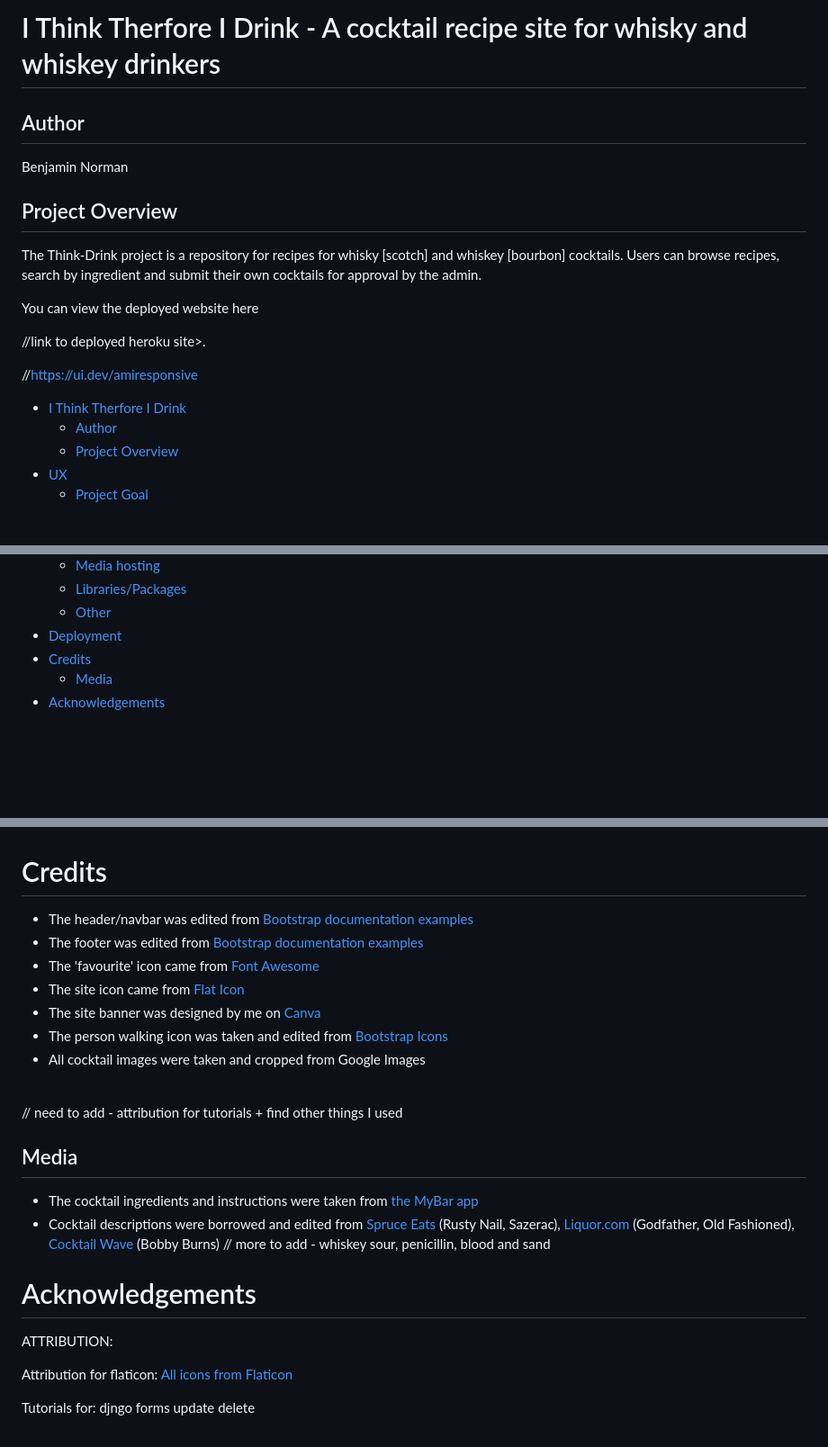
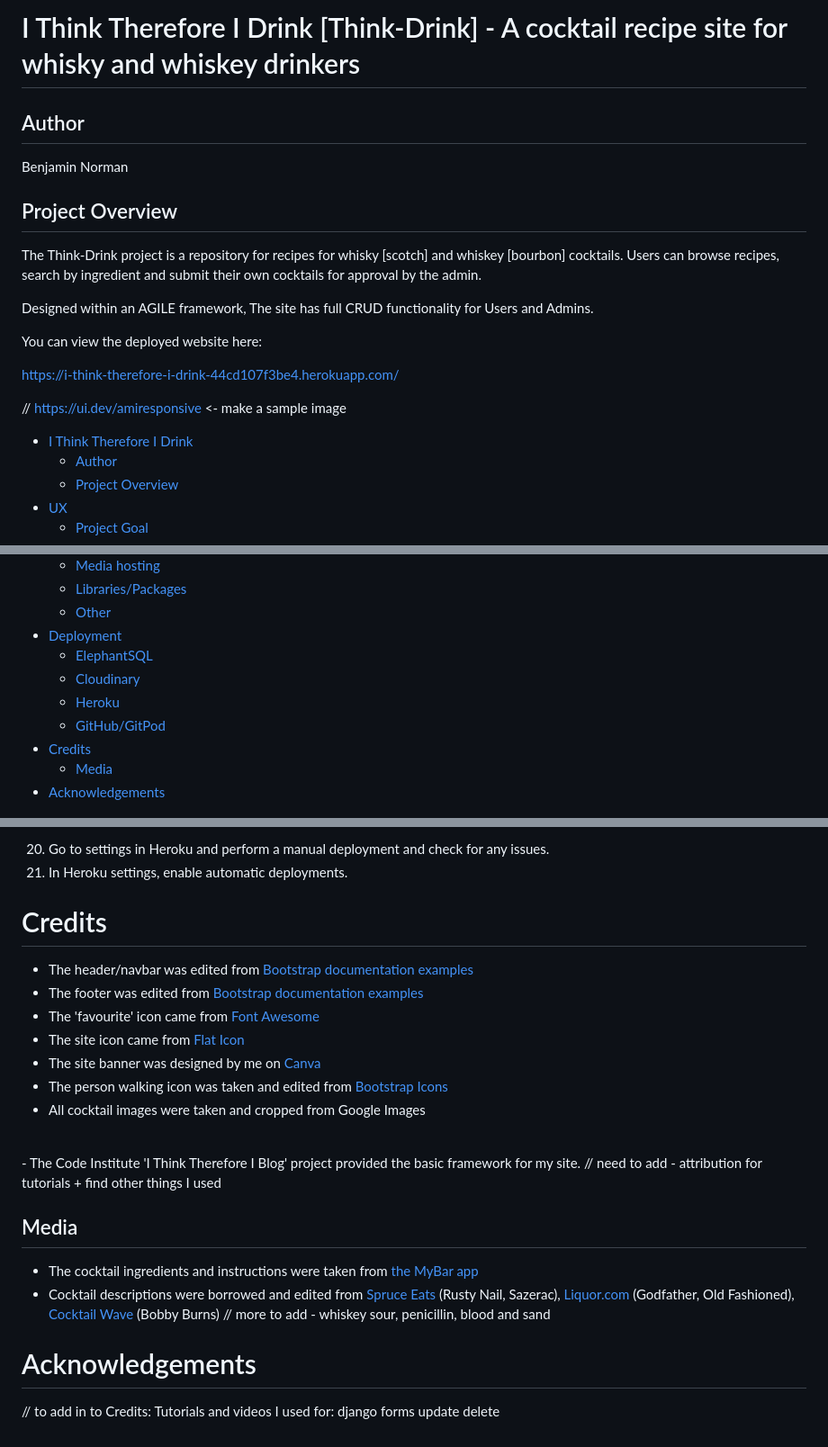
Before and after one commit to caketaster/I-Think-Therefore-I-Drink, a Markdown page: README.md, 3 parts joined by grey strips. Shown: that part at 90% size. GitHub-like rendering; blank space fills up the shorter version.

```diff
--- a/README.md
+++ b/README.md
@@ -1,4 +1,4 @@
-# I Think Therfore I Drink - A cocktail recipe site for whisky and whiskey drinkers
+# I Think Therefore I Drink [Think-Drink] - A cocktail recipe site for whisky and whiskey drinkers
 
 ## Author
 Benjamin Norman
@@ -6,13 +6,15 @@ Benjamin Norman
 ## Project Overview
 The Think-Drink project is a repository for recipes for whisky [scotch] and whiskey [bourbon] cocktails. Users can browse recipes, search by ingredient and submit their own cocktails for approval by the admin.
 
-You can view the deployed website here <br>
+Designed within an AGILE framework, The site has full CRUD functionality for Users and Admins.
 
-//link to deployed heroku site>.
+You can view the deployed website here: <br>
 
-//https://ui.dev/amiresponsive
+https://i-think-therefore-i-drink-44cd107f3be4.herokuapp.com/
 
-- [I Think Therfore I Drink](#i-think-therfore-i-drink---a-whisky-whiskey-cocktail-recipe-site-for-drinkers)
+// https://ui.dev/amiresponsive <- make a sample image
+
+- [I Think Therefore I Drink](#i-think-therefore-i-drink---a-whisky-whiskey-cocktail-recipe-site-for-drinkers)
   * [Author](#author)
   * [Project Overview](#project-overview)
 - [UX](#ux)
@@ -48,6 +50,10 @@ You can view the deployed website here <br>
   * [Libraries/Packages](#libraries-packages)
   * [Other](#other)
 - [Deployment](#deployment)
+  * [ElephantSQL](##elephantsql)
+  * [Cloudinary](##cloudinary)
+  * [Heroku](##heroku)
+  * [GitHub/GitPod](##github-gitpod)
 - [Credits](#credits)
   * [Media](#media)
 - [Acknowledgements](#acknowledgements)
@@ -213,3 +279,5 @@ CRUD is fully available for both users and the admin.
+20. Go to settings in Heroku and perform a manual deployment and check for any issues.
+21. In Heroku settings, enable automatic deployments.
 
 # Credits
 - The header/navbar was edited from [Bootstrap documentation examples](https://getbootstrap.com/docs/5.3/examples/headers/)
@@ -220,6 +288,7 @@ CRUD is fully available for both users and the admin.
 - The person walking icon was taken and edited from [Bootstrap Icons](https://icons.getbootstrap.com/)
 - All cocktail images were taken and cropped from Google Images
 <br>
+- The Code Institute 'I Think Therefore I Blog' project provided the basic framework for my site.
 // need to add - attribution for tutorials + find other things I used
 
 ## Media
@@ -229,13 +298,12 @@ CRUD is fully available for both users and the admin.
 
 # Acknowledgements
 
-ATTRIBUTION:
-
-Attribution for flaticon:
-<a href="https://www.flaticon.com/free-icons/" title="flatiron icons">All icons from Flaticon</a>
 
 
-Tutorials for:
-djngo forms
+
+
+// to add in to Credits:
+Tutorials and videos I used for:
+django forms
 update
 delete
```
Also changed, not shown: other parts of README.md (+61 -1 lines), static/media/readme/readme-allowed.jpg (added), static/media/readme/readme-configvars.jpg (added), static/media/readme/readme-env.jpg (added), static/media/readme/readme-installed.jpg (added), static/media/readme/readme-staticfiles.jpg (added), static/media/readme/readme-templates.jpg (added), 4 other files.
